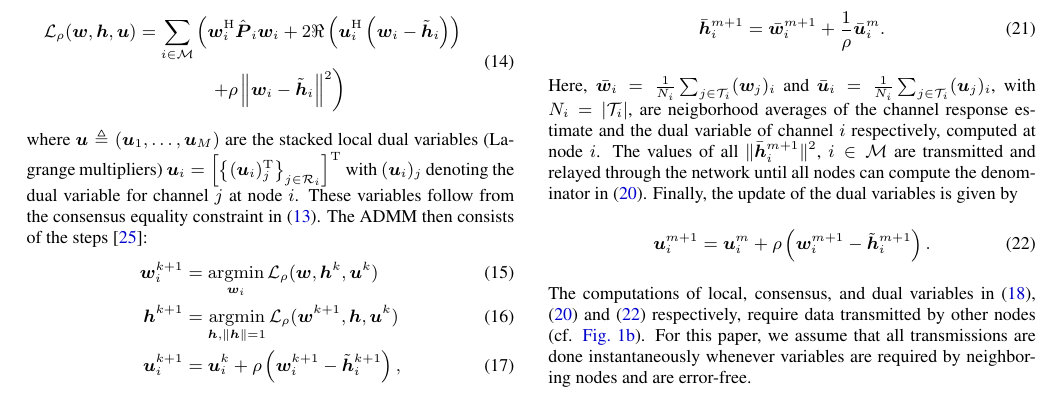
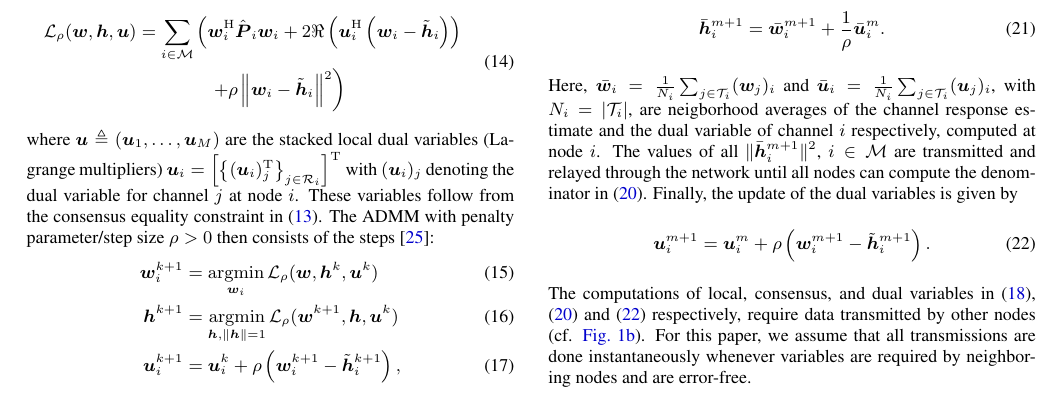
Before and after one commit to SOUNDS-RESEARCH/iwaenc2022-dist-bsi-admm, a LaTeX paper (paper.tex): part of page 3 of 5, cut so that both start at the same text. Compiled offline with pdfLaTeX.

Commit message:
small addition

```diff
--- a/paper.tex
+++ b/paper.tex
@@ -284,7 +284,7 @@ The augmented Lagrangian for this particular general-form consensus problem is
 where \(\uuf \triangleq (\uuf_1,\ldots,\uuf_M)\) are the stacked local dual variables (Lagrange multipliers) \(\uuf_i = \left[ \left\{ (\uuf_i)_j^{\T} \right\}_{j \in \Rset_i} \right]^\T\) with \((\uuf_i)_j\) denoting the dual variable for channel \(j\) at node \(i\).
 These variables follow from the consensus equality constraint in \eqref{eq:general_consensus_admm:min_prob}.
 % The local variables \(\wf\) and global variable \(\hf\) are as introduced
-The ADMM then consists of the steps \cite{boydDistributedOptimizationStatistical2011}:
+The ADMM with penalty parameter/step size \(\rho > 0\) then consists of the steps \cite{boydDistributedOptimizationStatistical2011}:
 \begin{align}
     \wf_i^{k+1} &= \underset{\wf_i}{\operatorname{argmin}} \, \mathcal{L}_{\rho} (\wf,\hf^k,\uuf^k)\label{eq:general_consensus_admm:local}\\
     \hf^{k+1} &= \underset{\hf, \|\hf\| = 1}{\operatorname{argmin}}\, \mathcal{L}_{\rho} (\wf^{k+1},\hf,\uuf^k)\label{eq:general_consensus_admm:global}\\
```
